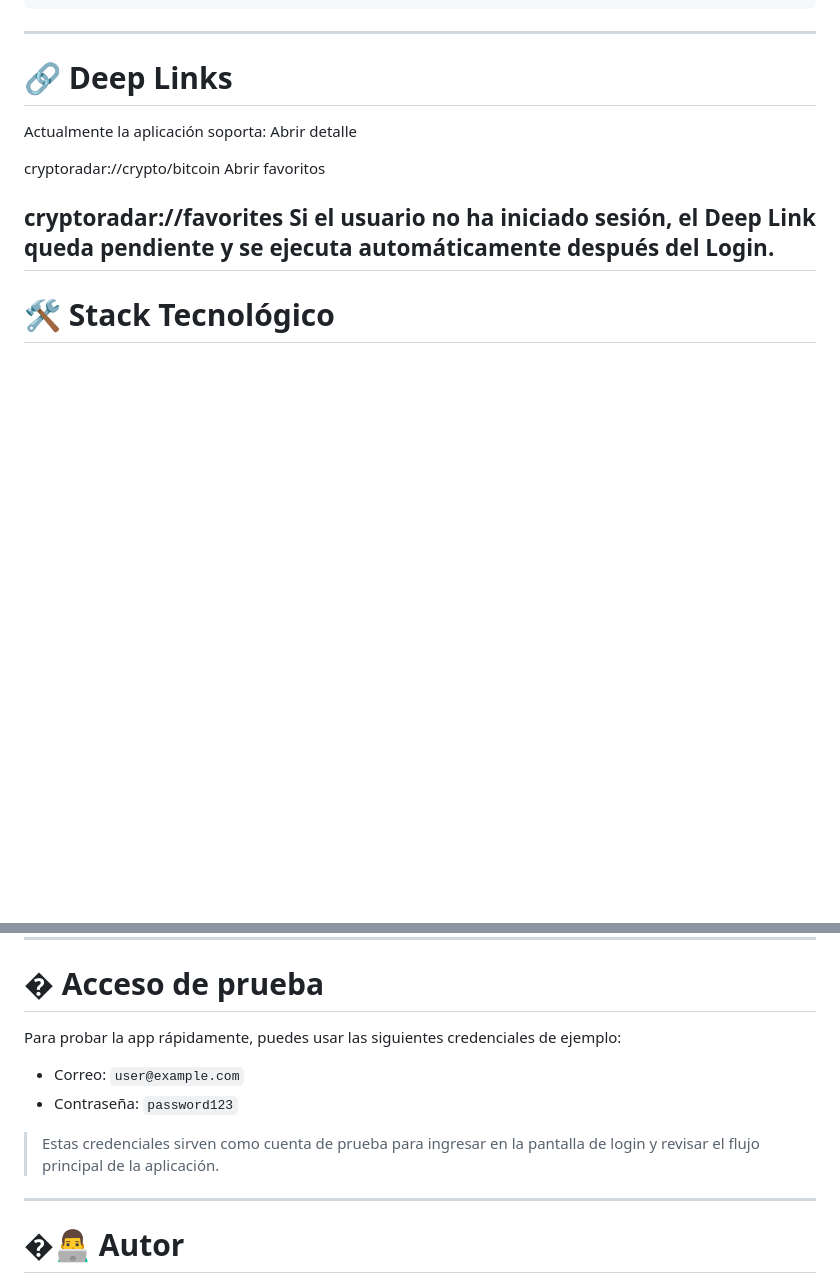
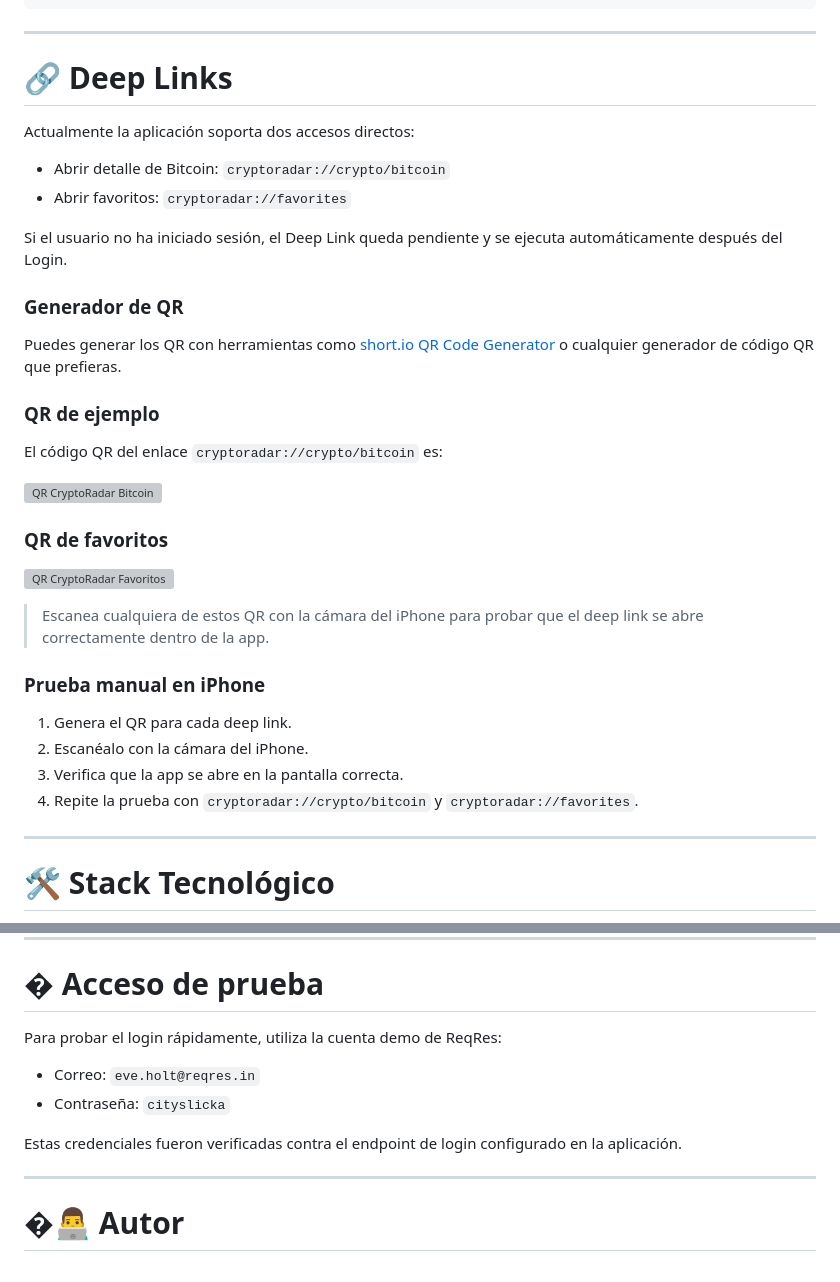
Before and after one commit to RonaldoSwift/CryptoRadar, a Markdown page: README.md, 2 parts joined by grey strips. GitHub-like rendering; blank space fills up the shorter version; grey boxes are pictures that could not be loaded.

Commit message:
feat: Update README to include deep link examples and QR code generation instructions

```diff
--- a/README.md
+++ b/README.md
@@ -93,14 +93,36 @@ CryptoRadar
 
 # 🔗 Deep Links
 
-Actualmente la aplicación soporta:
-Abrir detalle
+Actualmente la aplicación soporta dos accesos directos:
 
-cryptoradar://crypto/bitcoin
-Abrir favoritos
+- Abrir detalle de Bitcoin: `cryptoradar://crypto/bitcoin`
+- Abrir favoritos: `cryptoradar://favorites`
 
-cryptoradar://favorites
 Si el usuario no ha iniciado sesión, el Deep Link queda pendiente y se ejecuta automáticamente después del Login.
+
+### Generador de QR
+
+Puedes generar los QR con herramientas como [short.io QR Code Generator](https://short.io/es/tools/qr-code-generator) o cualquier generador de código QR que prefieras.
+
+### QR de ejemplo
+
+El código QR del enlace `cryptoradar://crypto/bitcoin` es:
+
+![QR CryptoRadar Bitcoin](https://api.qrserver.com/v1/create-qr-code/?size=220x220&data=cryptoradar%3A%2F%2Fcrypto%2Fbitcoin)
+
+### QR de favoritos
+
+![QR CryptoRadar Favoritos](https://api.qrserver.com/v1/create-qr-code/?size=220x220&data=cryptoradar%3A%2F%2Ffavorites)
+
+> Escanea cualquiera de estos QR con la cámara del iPhone para probar que el deep link se abre correctamente dentro de la app.
+
+### Prueba manual en iPhone
+
+1. Genera el QR para cada deep link.
+2. Escanéalo con la cámara del iPhone.
+3. Verifica que la app se abre en la pantalla correcta.
+4. Repite la prueba con `cryptoradar://crypto/bitcoin` y `cryptoradar://favorites`.
+
 ---
 
 # 🛠 Stack Tecnológico
@@ -127,12 +149,12 @@ git clone:   https://github.com/RonaldoSwift/CryptoRadar.git
 
 # � Acceso de prueba
 
-Para probar la app rápidamente, puedes usar las siguientes credenciales de ejemplo:
+Para probar el login rápidamente, utiliza la cuenta demo de ReqRes:
 
-- Correo: `user@example.com`
-- Contraseña: `password123`
+- Correo: `eve.holt@reqres.in`
+- Contraseña: `cityslicka`
 
-> Estas credenciales sirven como cuenta de prueba para ingresar en la pantalla de login y revisar el flujo principal de la aplicación.
+Estas credenciales fueron verificadas contra el endpoint de login configurado en la aplicación.
 
 ---
 
```
